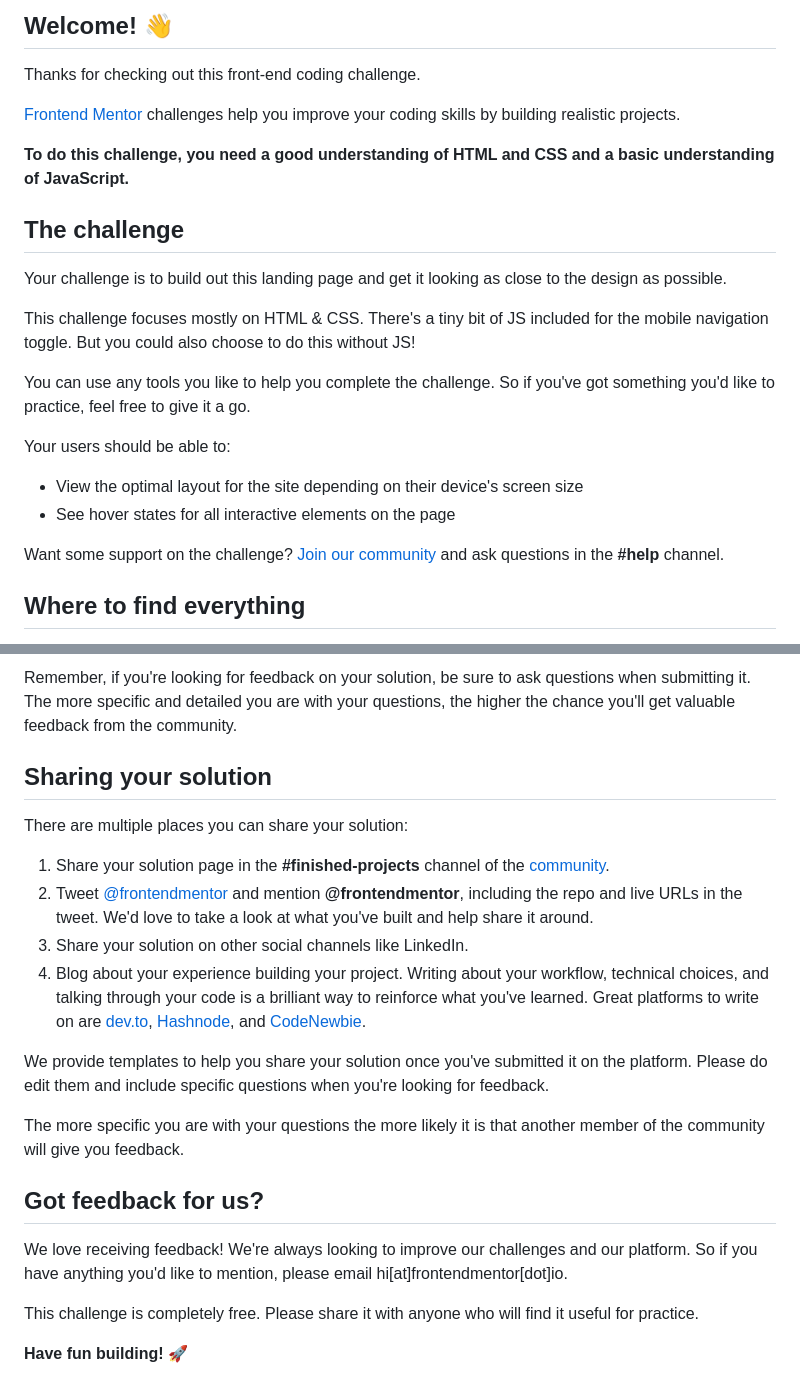
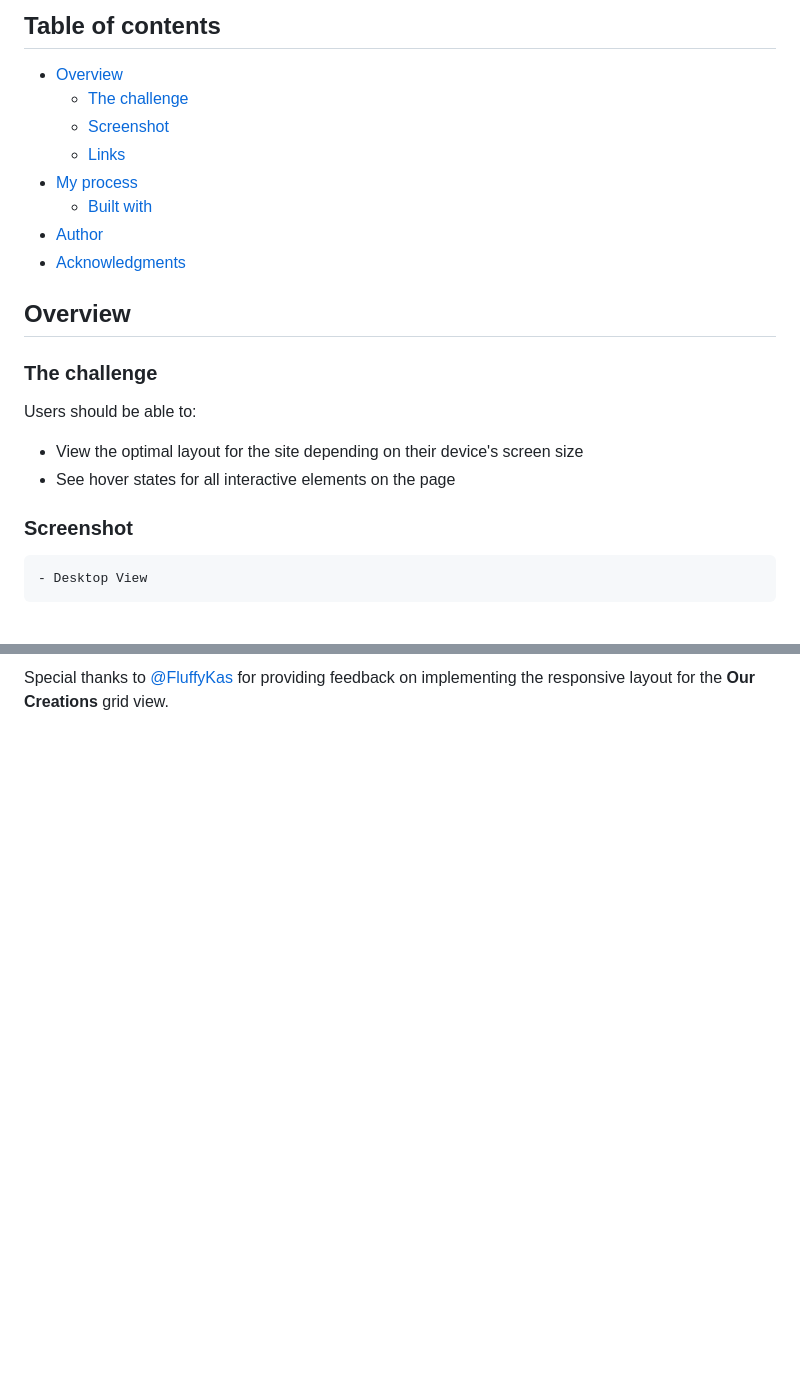
Before and after one commit to sreehariv-code/loopstudios-landing-page-main, a Markdown page: README.md, 2 parts joined by grey strips. GitHub-like rendering; blank space fills up the shorter version.

```diff
--- a/README.md
+++ b/README.md
@@ -4,26 +4,25 @@
 
-## Welcome! 👋
+## Table of contents
 
-Thanks for checking out this front-end coding challenge.
+- [Overview](#overview)
+  - [The challenge](#the-challenge)
+  - [Screenshot](#screenshot)
+  - [Links](#links)
+- [My process](#my-process)
+  - [Built with](#built-with)
+- [Author](#author)
+- [Acknowledgments](#acknowledgments)
 
-[Frontend Mentor](https://www.frontendmentor.io) challenges help you improve your coding skills by building realistic projects.
+## Overview
 
-**To do this challenge, you need a good understanding of HTML and CSS and a basic understanding of JavaScript.**
+### The challenge
 
-## The challenge
-
-Your challenge is to build out this landing page and get it looking as close to the design as possible.
-
-This challenge focuses mostly on HTML & CSS. There's a tiny bit of JS included for the mobile navigation toggle. But you could also choose to do this without JS!
-
-You can use any tools you like to help you complete the challenge. So if you've got something you'd like to practice, feel free to give it a go.
-
-Your users should be able to:
+Users should be able to:
 
 - View the optimal layout for the site depending on their device's screen size
 - See hover states for all interactive elements on the page
 
-Want some support on the challenge? [Join our community](https://www.frontendmentor.io/community) and ask questions in the **#help** channel.
+### Screenshot
 
-## Where to find everything
+    - Desktop View
 
@@ -73,22 +56 @@ Submit your solution on the platform for the rest of the community to see. Follo
-Remember, if you're looking for feedback on your solution, be sure to ask questions when submitting it. The more specific and detailed you are with your questions, the higher the chance you'll get valuable feedback from the community.
-
-## Sharing your solution
-
-There are multiple places you can share your solution:
-
-1. Share your solution page in the **#finished-projects** channel of the [community](https://www.frontendmentor.io/community).
-2. Tweet [@frontendmentor](https://twitter.com/frontendmentor) and mention **@frontendmentor**, including the repo and live URLs in the tweet. We'd love to take a look at what you've built and help share it around.
-3. Share your solution on other social channels like LinkedIn.
-4. Blog about your experience building your project. Writing about your workflow, technical choices, and talking through your code is a brilliant way to reinforce what you've learned. Great platforms to write on are [dev.to](https://dev.to/), [Hashnode](https://hashnode.com/), and [CodeNewbie](https://community.codenewbie.org/).
-
-We provide templates to help you share your solution once you've submitted it on the platform. Please do edit them and include specific questions when you're looking for feedback.
-
-The more specific you are with your questions the more likely it is that another member of the community will give you feedback.
-
-## Got feedback for us?
-
-We love receiving feedback! We're always looking to improve our challenges and our platform. So if you have anything you'd like to mention, please email hi[at]frontendmentor[dot]io.
-
-This challenge is completely free. Please share it with anyone who will find it useful for practice.
-
-**Have fun building!** 🚀
+Special thanks to [@FluffyKas](https://www.frontendmentor.io/profile/FluffyKas) for providing feedback on implementing the responsive layout for the **Our Creations** grid view.
```
Also changed, not shown: other parts of README.md (+18 -34 lines), screenshots/mobile.png (added), 1 other file.
